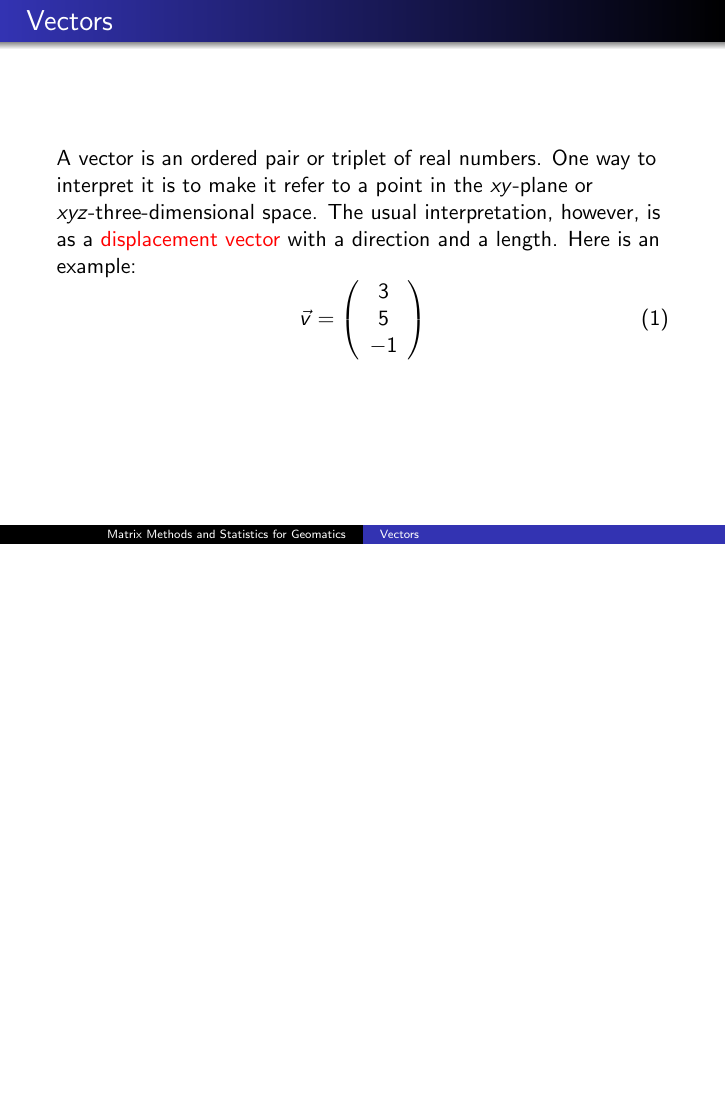
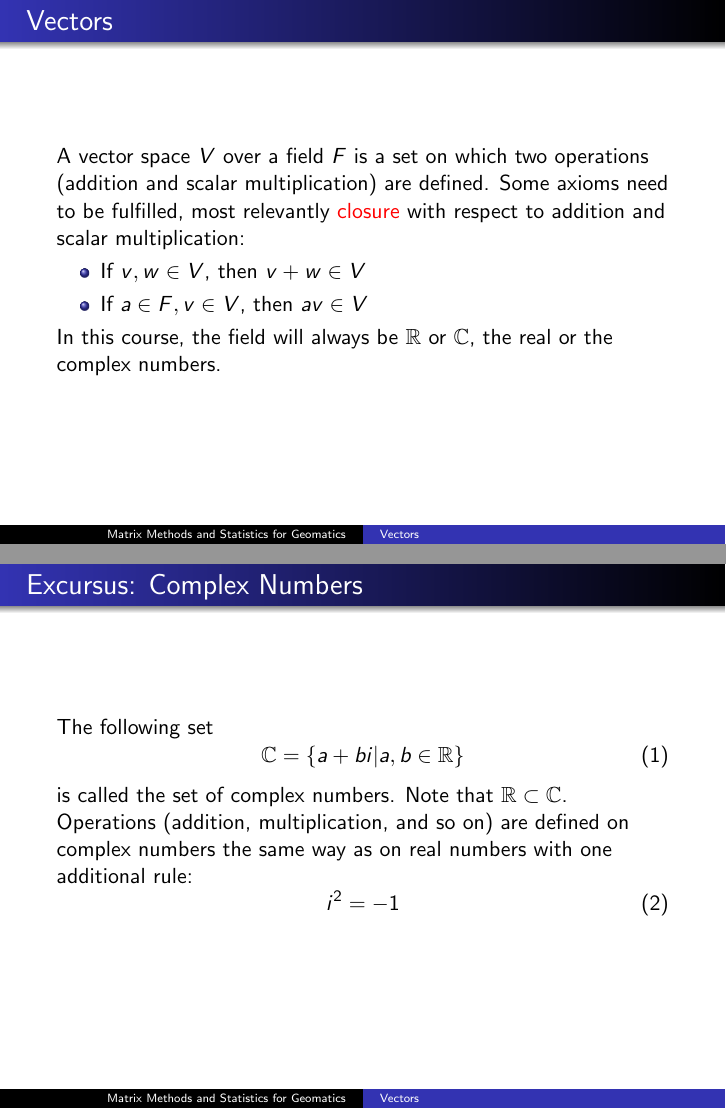
Before and after one commit to befu29aj/cocalc-4821, LaTeX slides (la-03-vectors.tex): page 2 of 19 before the commit and pages 2 and 3 of 24 after it, the two joined at a grey line, the shorter picture padded with empty space. Compiled offline with pdfLaTeX.

Commit message:
la-03-vectors.tex

```diff
--- a/la-03-vectors.tex
+++ b/la-03-vectors.tex
@@ -14,3 +14,38 @@
 
 \begin{frame}
   \titlepage
+\end{frame}
+
+\begin{frame}
+  \frametitle{Vectors}
+  A vector space $V$ over a field $F$ is a set on which two operations
+  (addition and scalar multiplication) are defined. Some axioms need
+  to be fulfilled, most relevantly \alert{closure} with respect to
+  addition and scalar multiplication:
+  \begin{itemize}
+  \item If $v,w\in{}V$, then $v+w\in{}V$
+  \item If $a\in{}F,v\in{}V$, then $av\in{}V$
+  \end{itemize}
+  In this course, the field will always be $\mathbb{R}$ or
+  $\mathbb{C}$, the real or the complex numbers.
+\end{frame}
+
+\begin{frame}
+  \frametitle{Excursus: Complex Numbers}
+  The following set
+  \begin{equation}
+    \label{eq:oiphaebo}
+    \mathbb{C}=\{a+bi|a,b\in\mathbb{R}\}
+  \end{equation}
+  is called the set of complex numbers. Note that
+  $\mathbb{R}\subset\mathbb{C}$. Operations (addition, multiplication,
+  and so on) are defined on complex numbers the same way as on real
+  numbers with one additional rule:
+  \begin{equation}
+    \label{eq:thaikiec}
+    i^{2}=-1
+  \end{equation}
+\end{frame}
+
+\begin{frame}
+  \frametitle{Excursus: Complex Numbers}
@@ -16,0 +81 @@
+  \frametitle{Excursus: Complex Numbers}
@@ -16,0 +99 @@
+  \frametitle{Excursus: Complex Numbers}
```
Also changed, not shown: diagrams/polar.png (added), la-03-vectors.tex (57 more changed lines), 1 other file.
